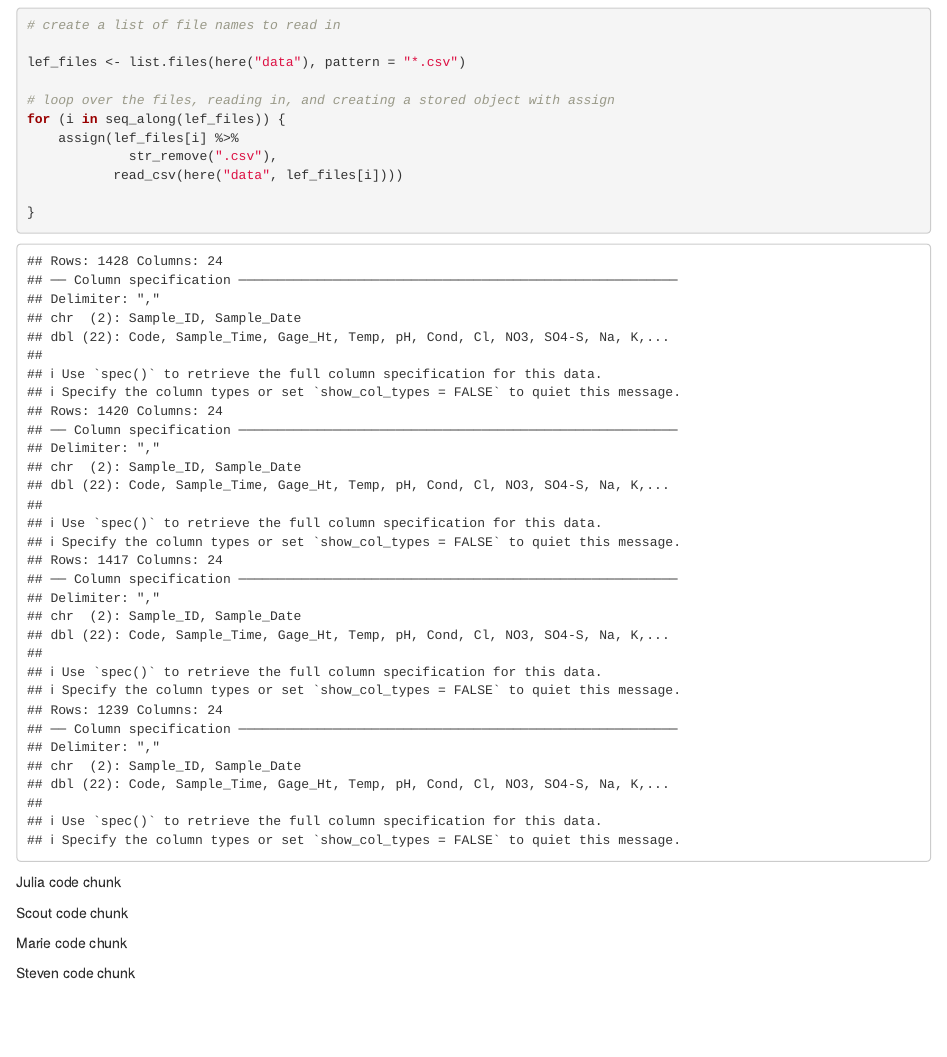
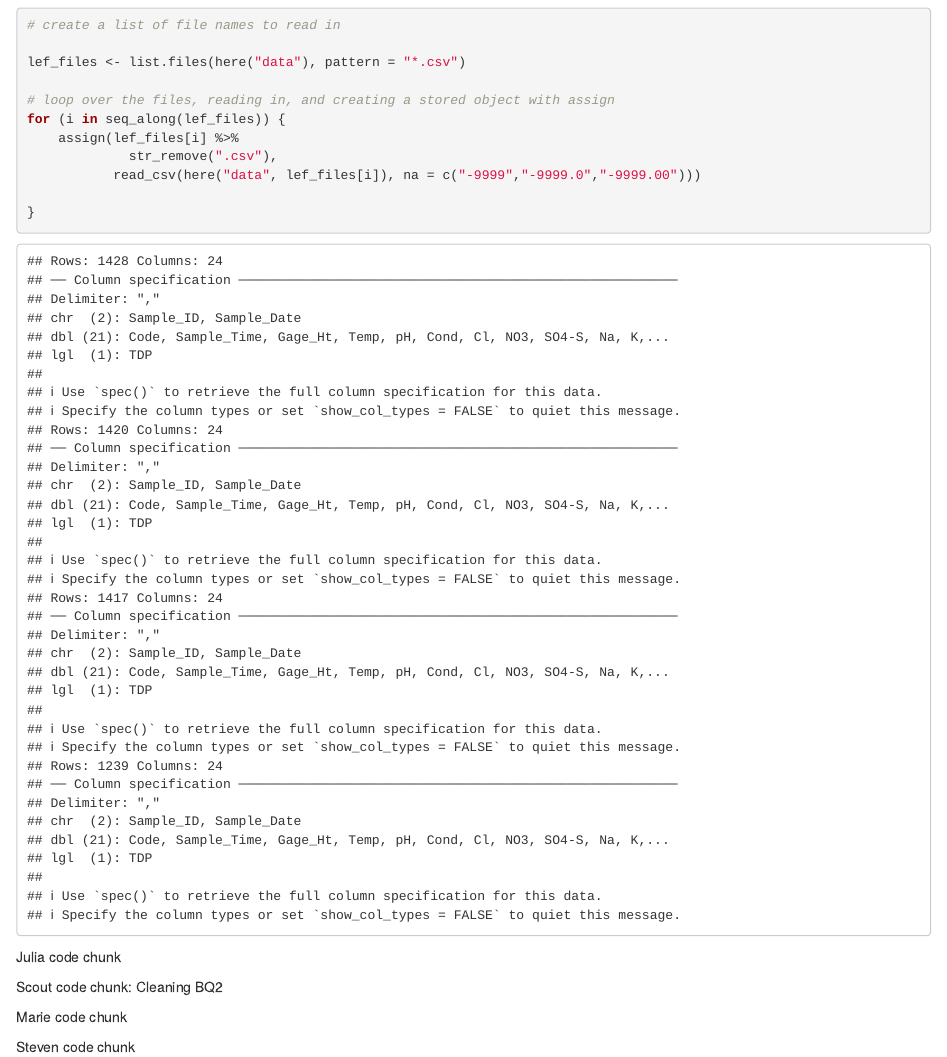
Before and after one commit to cognack/coqui_crew, an R Markdown document (coqui_lef.Rmd): the page in a window 1100 px wide, from 100 px down. Rendered offline with R 4.5, knitr and Pandoc, with nearby package versions.

Commit message:
updated read in to make nas

````diff
--- a/coqui_lef.Rmd
+++ b/coqui_lef.Rmd
@@ -21,7 +21,7 @@ lef_files <- list.files(here("data"), pattern = "*.csv")
 for (i in seq_along(lef_files)) {
     assign(lef_files[i] %>%
              str_remove(".csv"),
-           read_csv(here("data", lef_files[i])))
+           read_csv(here("data", lef_files[i]), na = c("-9999","-9999.0","-9999.00")))
 
 }
 
@@ -33,9 +33,8 @@ Julia code chunk
 
 ```
 
-Scout code chunk
+Scout code chunk: Cleaning BQ2
 ```{r}
-
 
 ```
 
````
